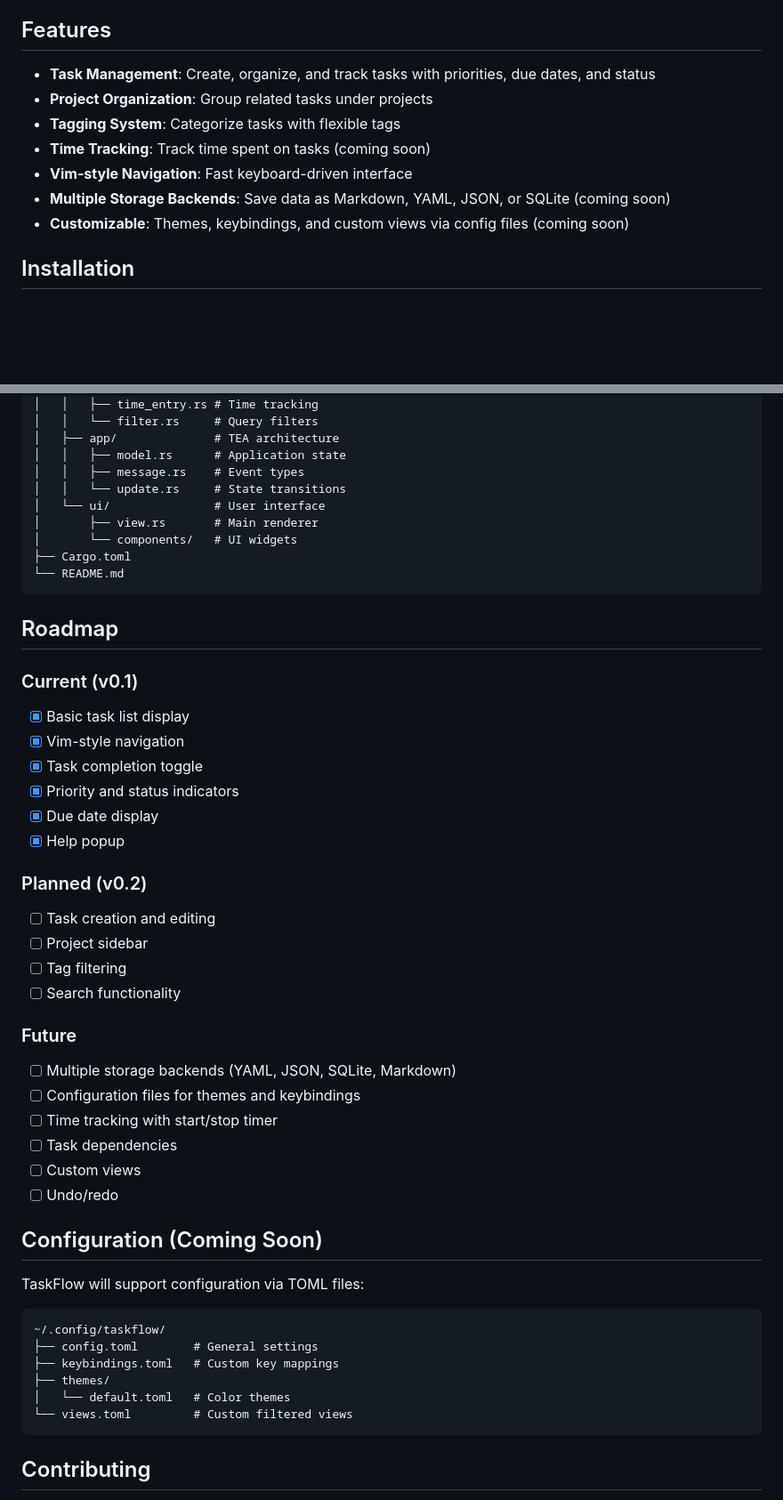
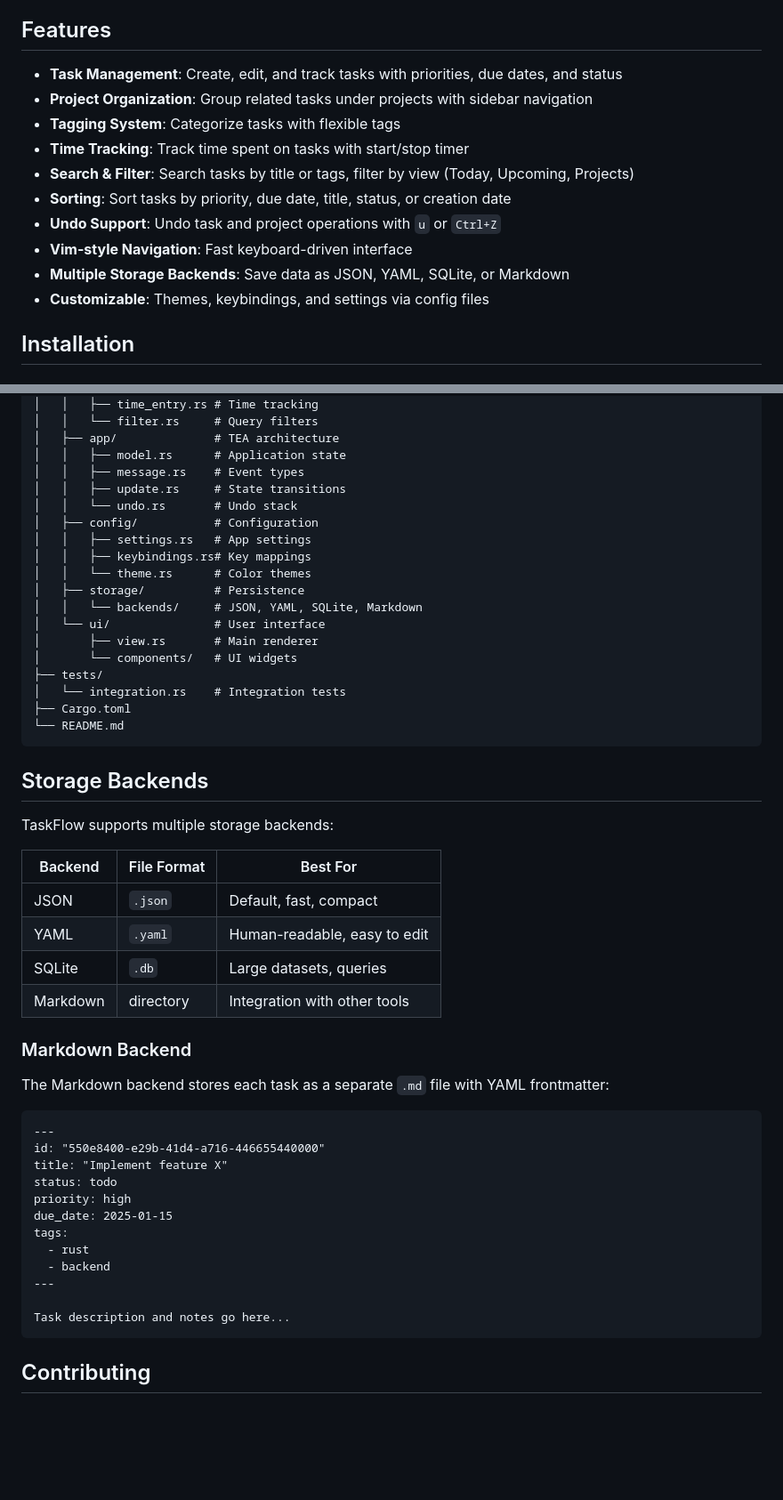
Before and after one commit to TheWylieStCoyote/TaskFlow, a Markdown page: README.md, 2 parts joined by grey strips. Shown at 89% size. Drawn GitHub-style; blank space fills up the shorter version.

````diff
--- a/README.md
+++ b/README.md
@@ -6,13 +6,16 @@ TaskFlow provides a fast, keyboard-driven interface for managing tasks, projects
 
 ## Features
 
-- **Task Management**: Create, organize, and track tasks with priorities, due dates, and status
-- **Project Organization**: Group related tasks under projects
+- **Task Management**: Create, edit, and track tasks with priorities, due dates, and status
+- **Project Organization**: Group related tasks under projects with sidebar navigation
 - **Tagging System**: Categorize tasks with flexible tags
-- **Time Tracking**: Track time spent on tasks (coming soon)
+- **Time Tracking**: Track time spent on tasks with start/stop timer
+- **Search & Filter**: Search tasks by title or tags, filter by view (Today, Upcoming, Projects)
+- **Sorting**: Sort tasks by priority, due date, title, status, or creation date
+- **Undo Support**: Undo task and project operations with `u` or `Ctrl+Z`
 - **Vim-style Navigation**: Fast keyboard-driven interface
-- **Multiple Storage Backends**: Save data as Markdown, YAML, JSON, or SQLite (coming soon)
-- **Customizable**: Themes, keybindings, and custom views via config files (coming soon)
+- **Multiple Storage Backends**: Save data as JSON, YAML, SQLite, or Markdown
+- **Customizable**: Themes, keybindings, and settings via config files
 
 ## Installation
 
@@ -177,49 +258,51 @@ taskflow/
 │   ├── app/              # TEA architecture
 │   │   ├── model.rs      # Application state
 │   │   ├── message.rs    # Event types
-│   │   └── update.rs     # State transitions
+│   │   ├── update.rs     # State transitions
+│   │   └── undo.rs       # Undo stack
+│   ├── config/           # Configuration
+│   │   ├── settings.rs   # App settings
+│   │   ├── keybindings.rs# Key mappings
+│   │   └── theme.rs      # Color themes
+│   ├── storage/          # Persistence
+│   │   └── backends/     # JSON, YAML, SQLite, Markdown
 │   └── ui/               # User interface
 │       ├── view.rs       # Main renderer
 │       └── components/   # UI widgets
+├── tests/
+│   └── integration.rs    # Integration tests
 ├── Cargo.toml
 └── README.md
 ```
 
-## Roadmap
+## Storage Backends
 
-### Current (v0.1)
-- [x] Basic task list display
-- [x] Vim-style navigation
-- [x] Task completion toggle
-- [x] Priority and status indicators
-- [x] Due date display
-- [x] Help popup
+TaskFlow supports multiple storage backends:
 
-### Planned (v0.2)
-- [ ] Task creation and editing
-- [ ] Project sidebar
-- [ ] Tag filtering
-- [ ] Search functionality
+| Backend | File Format | Best For |
+|---------|-------------|----------|
+| JSON | `.json` | Default, fast, compact |
+| YAML | `.yaml` | Human-readable, easy to edit |
+| SQLite | `.db` | Large datasets, queries |
+| Markdown | directory | Integration with other tools |
 
-### Future
-- [ ] Multiple storage backends (YAML, JSON, SQLite, Markdown)
-- [ ] Configuration files for themes and keybindings
-- [ ] Time tracking with start/stop timer
-- [ ] Task dependencies
-- [ ] Custom views
-- [ ] Undo/redo
+### Markdown Backend
 
-## Configuration (Coming Soon)
+The Markdown backend stores each task as a separate `.md` file with YAML frontmatter:
 
-TaskFlow will support configuration via TOML files:
+```markdown
+---
+id: "550e8400-e29b-41d4-a716-446655440000"
+title: "Implement feature X"
+status: todo
+priority: high
+due_date: 2025-01-15
+tags:
+  - rust
+  - backend
+---
 
-```
-~/.config/taskflow/
-├── config.toml        # General settings
-├── keybindings.toml   # Custom key mappings
-├── themes/
-│   └── default.toml   # Color themes
-└── views.toml         # Custom filtered views
+Task description and notes go here...
 ```
 
 ## Contributing
````
Also changed, not shown: other parts of README.md (+94 -16 lines).
